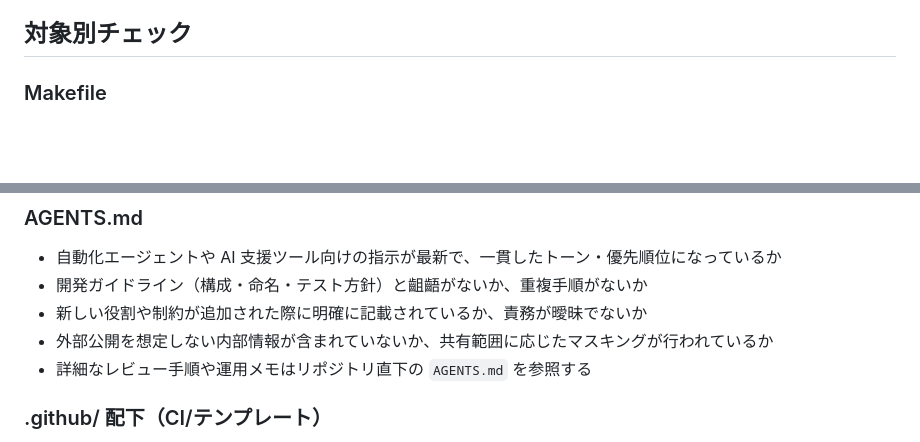
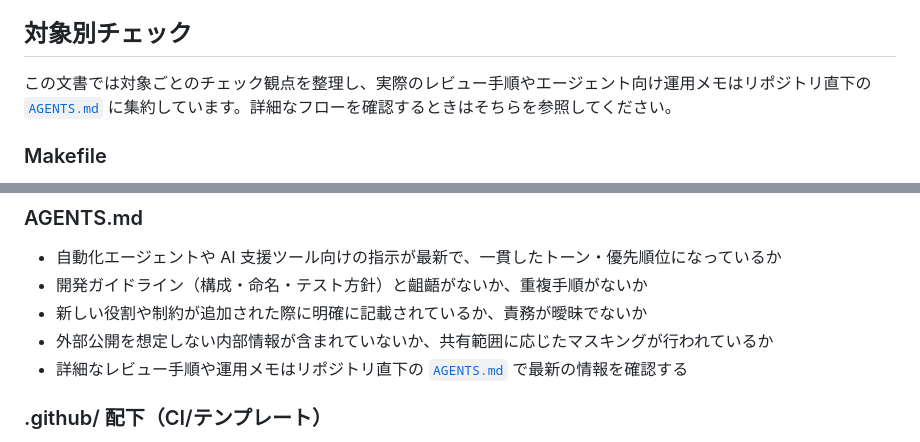
Before and after one commit to ttomobile/project-template, a Markdown page: docs/review-guidelines.md, 2 parts joined by grey strips. GitHub-like rendering; blank space fills up the shorter version.

Commit message:
docs: clarify review procedure references

```diff
--- a/docs/review-guidelines.md
+++ b/docs/review-guidelines.md
@@ -12,6 +12,8 @@
 - **セキュリティ/秘密情報**: 機密情報が含まれていないか、権限や公開範囲が適切か、依存関係の脆弱性がないか
 
 ## 対象別チェック
+
+この文書では対象ごとのチェック観点を整理し、実際のレビュー手順やエージェント向け運用メモはリポジトリ直下の [`AGENTS.md`](../AGENTS.md) に集約しています。詳細なフローを確認するときはそちらを参照してください。
 
 ### Makefile
 - `setup`/`lint`/`test`/`run` 等の必須ターゲットが存在し、README に記載されたコマンドと整合しているか
@@ -36,7 +38,7 @@
 - 開発ガイドライン（構成・命名・テスト方針）と齟齬がないか、重複手順がないか
 - 新しい役割や制約が追加された際に明確に記載されているか、責務が曖昧でないか
 - 外部公開を想定しない内部情報が含まれていないか、共有範囲に応じたマスキングが行われているか
-- 詳細なレビュー手順や運用メモはリポジトリ直下の `AGENTS.md` を参照する
+- 詳細なレビュー手順や運用メモはリポジトリ直下の [`AGENTS.md`](../AGENTS.md) で最新の情報を確認する
 
 ### .github/ 配下（CI/テンプレート）
 - Workflow で使用する GitHub Actions がバージョン固定され、不要な権限 (`permissions`) を要求していないか
```
